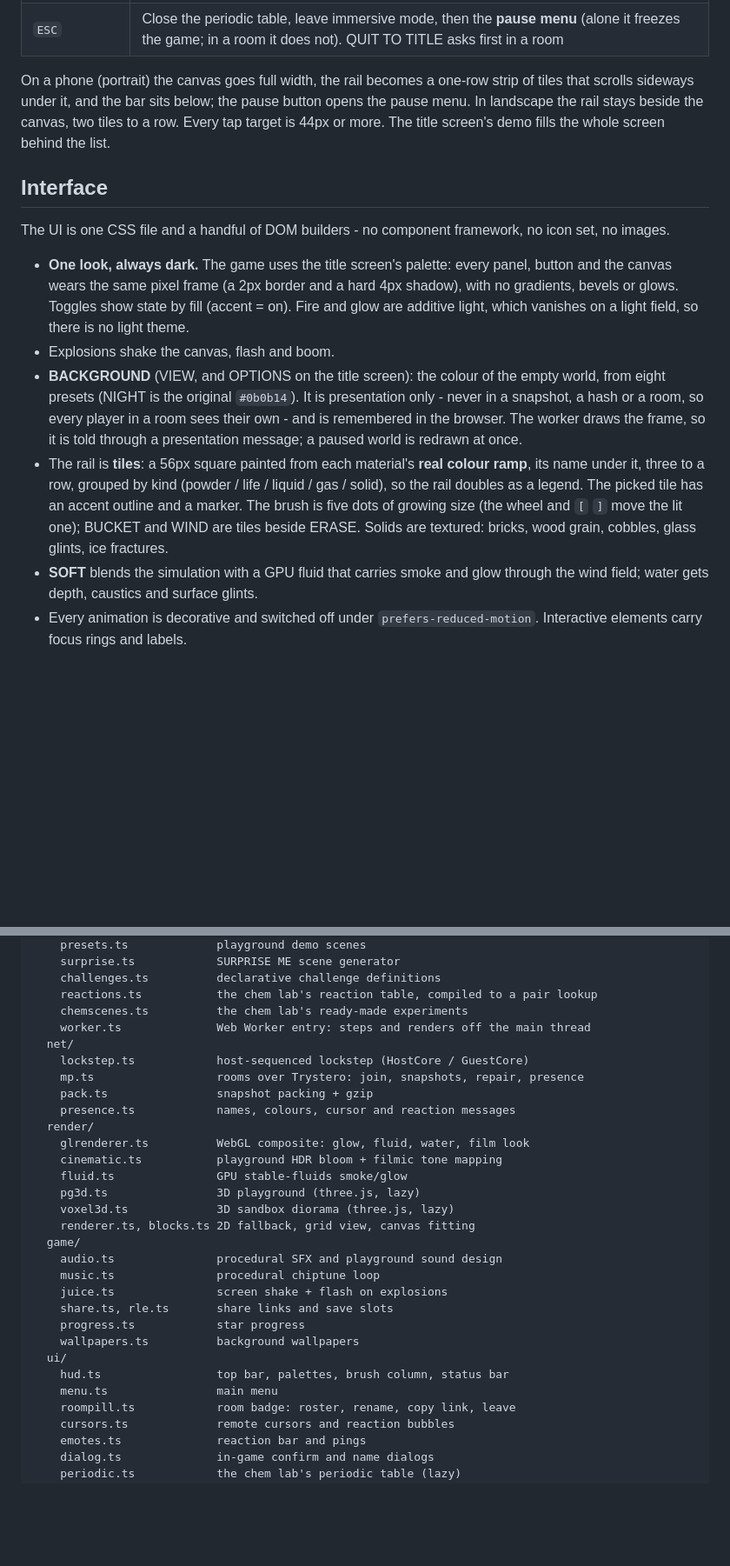
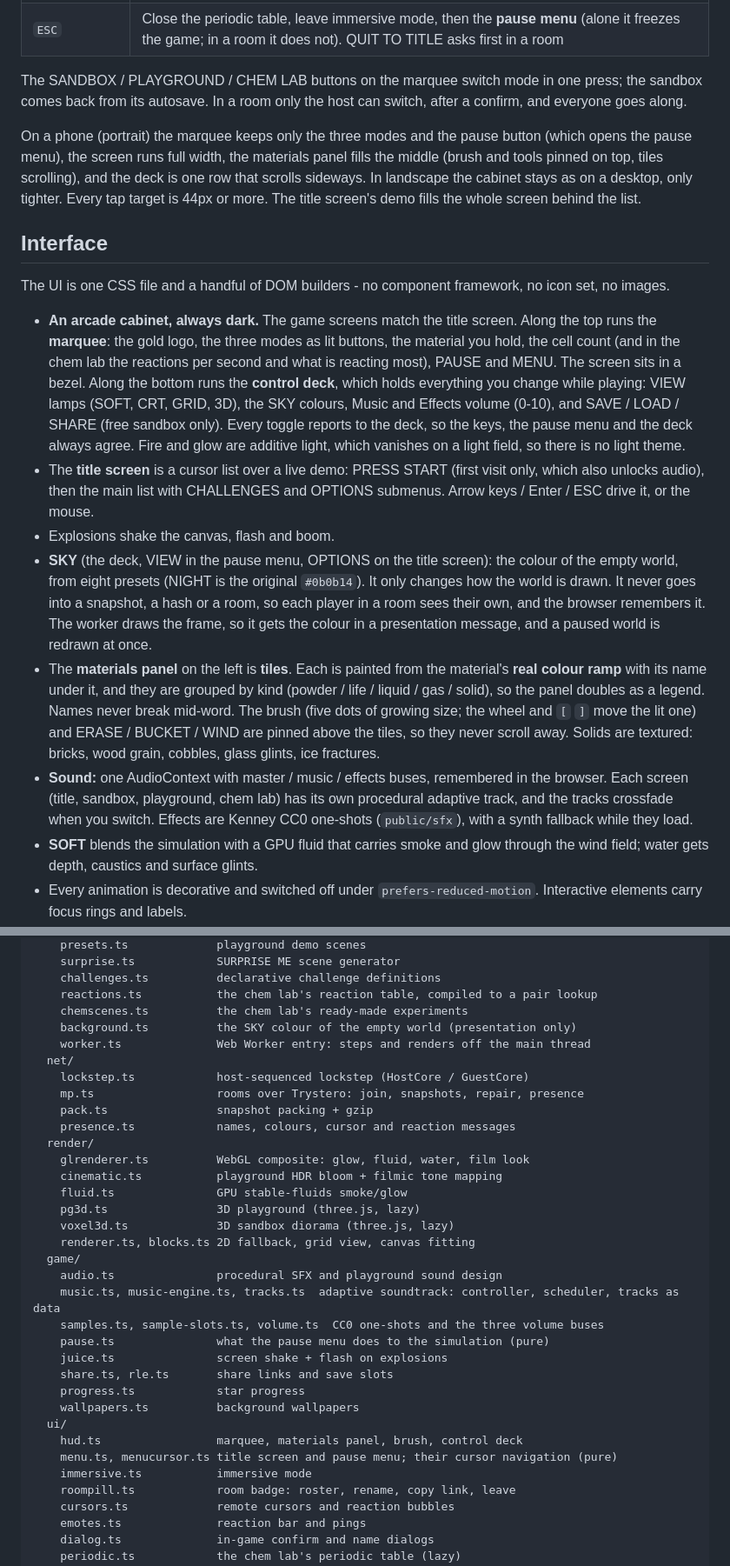
Before and after one commit to Cloverag/pixelforge, a Markdown page: README.md, 2 parts joined by grey strips. Shown at 87% size. GitHub-like rendering; blank space fills up the shorter version.

Commit message:
README: describe the arcade cabinet that is live, the sound, the title screen
The Interface section still described the R3 bottom bar and rail. It now
covers the marquee, the materials panel with the brush and tools pinned, the
control deck (VIEW lamps, SKY, volumes, SAVE / LOAD / SHARE), the mode buttons
(and who may switch in a room), the phone layouts, the title screen and the
sound. "No game assets" was wrong since the Kenney CC0 one-shots arrived.
The file tree gains the audio, pause, menucursor and background modules.
305 tests, not 197.

Co-Authored-By: Claude Opus 5.5 <noreply@anthropic.com>

```diff
--- a/README.md
+++ b/README.md
@@ -227,36 +227,54 @@ lava, plants, glass and wall.
 | `D` | FPS readout in the canvas corner (off by default) |
 | `ESC` | Close the periodic table, leave immersive mode, then the **pause menu** (alone it freezes the game; in a room it does not). QUIT TO TITLE asks first in a room |
 
-On a phone (portrait) the canvas goes full width, the rail becomes a one-row
-strip of tiles that scrolls sideways under it, and the bar sits below; the pause
-button opens the pause menu. In landscape the rail stays beside the canvas, two
-tiles to a row. Every tap target is 44px or more. The title screen's demo fills
-the whole screen behind the list.
+The SANDBOX / PLAYGROUND / CHEM LAB buttons on the marquee switch mode in one
+press; the sandbox comes back from its autosave. In a room only the host can
+switch, after a confirm, and everyone goes along.
+
+On a phone (portrait) the marquee keeps only the three modes and the pause
+button (which opens the pause menu), the screen runs full width, the materials
+panel fills the middle (brush and tools pinned on top, tiles scrolling), and the
+deck is one row that scrolls sideways. In landscape the cabinet stays as on a
+desktop, only tighter. Every tap target is 44px or more. The title screen's demo
+fills the whole screen behind the list.
 
 ## Interface
 
 The UI is one CSS file and a handful of DOM builders - no component framework,
 no icon set, no images.
 
-- **One look, always dark.** The game uses the title screen's palette: every
-  panel, button and the canvas wears the same pixel frame (a 2px border and a
-  hard 4px shadow), with no gradients, bevels or glows. Toggles show state by
-  fill (accent = on). Fire and glow are additive light, which vanishes on a
-  light field, so there is no light theme.
+- **An arcade cabinet, always dark.** The game screens match the title
+  screen. Along the top runs the **marquee**: the gold logo, the three modes as
+  lit buttons, the material you hold, the cell count (and in the chem lab the
+  reactions per second and what is reacting most), PAUSE and MENU. The screen
+  sits in a bezel. Along the bottom runs the **control deck**, which holds
+  everything you change while playing: VIEW lamps (SOFT, CRT, GRID, 3D), the
+  SKY colours, Music and Effects volume (0-10), and SAVE / LOAD / SHARE (free
+  sandbox only). Every toggle reports to the deck, so the keys, the pause menu
+  and the deck always agree. Fire and glow are additive light, which vanishes
+  on a light field, so there is no light theme.
+- The **title screen** is a cursor list over a live demo: PRESS START (first
+  visit only, which also unlocks audio), then the main list with CHALLENGES
+  and OPTIONS submenus. Arrow keys / Enter / ESC drive it, or the mouse.
 - Explosions shake the canvas, flash and boom.
-- **BACKGROUND** (VIEW, and OPTIONS on the title screen): the colour of the
-  empty world, from eight presets (NIGHT is the original `#0b0b14`). It is
-  presentation only - never in a snapshot, a hash or a room, so every player
-  in a room sees their own - and is remembered in the browser. The worker draws
-  the frame, so it is told through a presentation message; a paused world is
-  redrawn at once.
-- The rail is **tiles**: a 56px square painted from each material's **real
-  colour ramp**, its name under it, three to a row, grouped by kind (powder /
-  life / liquid / gas / solid), so the rail doubles as a legend. The picked tile
-  has an accent outline and a marker. The brush is five dots of growing size
-  (the wheel and `[` `]` move the lit one); BUCKET and WIND are tiles beside
-  ERASE. Solids are textured: bricks, wood grain,
-  cobbles, glass glints, ice fractures.
+- **SKY** (the deck, VIEW in the pause menu, OPTIONS on the title screen): the
+  colour of the empty world, from eight presets (NIGHT is the original
+  `#0b0b14`). It only changes how the world is drawn. It never goes into a
+  snapshot, a hash or a room, so each player in a room sees their own, and the
+  browser remembers it. The worker draws the frame, so it gets the colour in a
+  presentation message, and a paused world is redrawn at once.
+- The **materials panel** on the left is **tiles**. Each is painted from the
+  material's **real colour ramp** with its name under it, and they are grouped
+  by kind (powder / life / liquid / gas / solid), so the panel doubles as a
+  legend. Names never break mid-word. The brush (five dots of growing size;
+  the wheel and `[` `]` move the lit one) and ERASE / BUCKET / WIND are pinned
+  above the tiles, so they never scroll away. Solids are textured: bricks, wood
+  grain, cobbles, glass glints, ice fractures.
+- **Sound:** one AudioContext with master / music / effects buses, remembered in
+  the browser. Each screen (title, sandbox, playground, chem lab) has its own
+  procedural adaptive track, and the tracks crossfade when you switch. Effects
+  are Kenney CC0 one-shots (`public/sfx`), with a synth fallback while they
+  load.
 - **SOFT** blends the simulation with a GPU fluid that carries smoke and glow
   through the wind field; water gets depth, caustics and surface glints.
 - Every animation is decorative and switched off under `prefers-reduced-motion`.
@@ -329,6 +347,7 @@ src/
     challenges.ts          declarative challenge definitions
     reactions.ts           the chem lab's reaction table, compiled to a pair lookup
     chemscenes.ts          the chem lab's ready-made experiments
+    background.ts          the SKY colour of the empty world (presentation only)
     worker.ts              Web Worker entry: steps and renders off the main thread
   net/
     lockstep.ts            host-sequenced lockstep (HostCore / GuestCore)
@@ -344,14 +363,17 @@ src/
     renderer.ts, blocks.ts 2D fallback, grid view, canvas fitting
   game/
     audio.ts               procedural SFX and playground sound design
-    music.ts               procedural chiptune loop
+    music.ts, music-engine.ts, tracks.ts  adaptive soundtrack: controller, scheduler, tracks as data
+    samples.ts, sample-slots.ts, volume.ts  CC0 one-shots and the three volume buses
+    pause.ts               what the pause menu does to the simulation (pure)
     juice.ts               screen shake + flash on explosions
     share.ts, rle.ts       share links and save slots
     progress.ts            star progress
     wallpapers.ts          background wallpapers
   ui/
-    hud.ts                 top bar, palettes, brush column, status bar
-    menu.ts                main menu
+    hud.ts                 marquee, materials panel, brush, control deck
+    menu.ts, menucursor.ts title screen and pause menu; their cursor navigation (pure)
+    immersive.ts           immersive mode
     roompill.ts            room badge: roster, rename, copy link, leave
     cursors.ts             remote cursors and reaction bubbles
     emotes.ts              reaction bar and pings
```
Also changed, not shown: other parts of README.md (+4 -4 lines).
